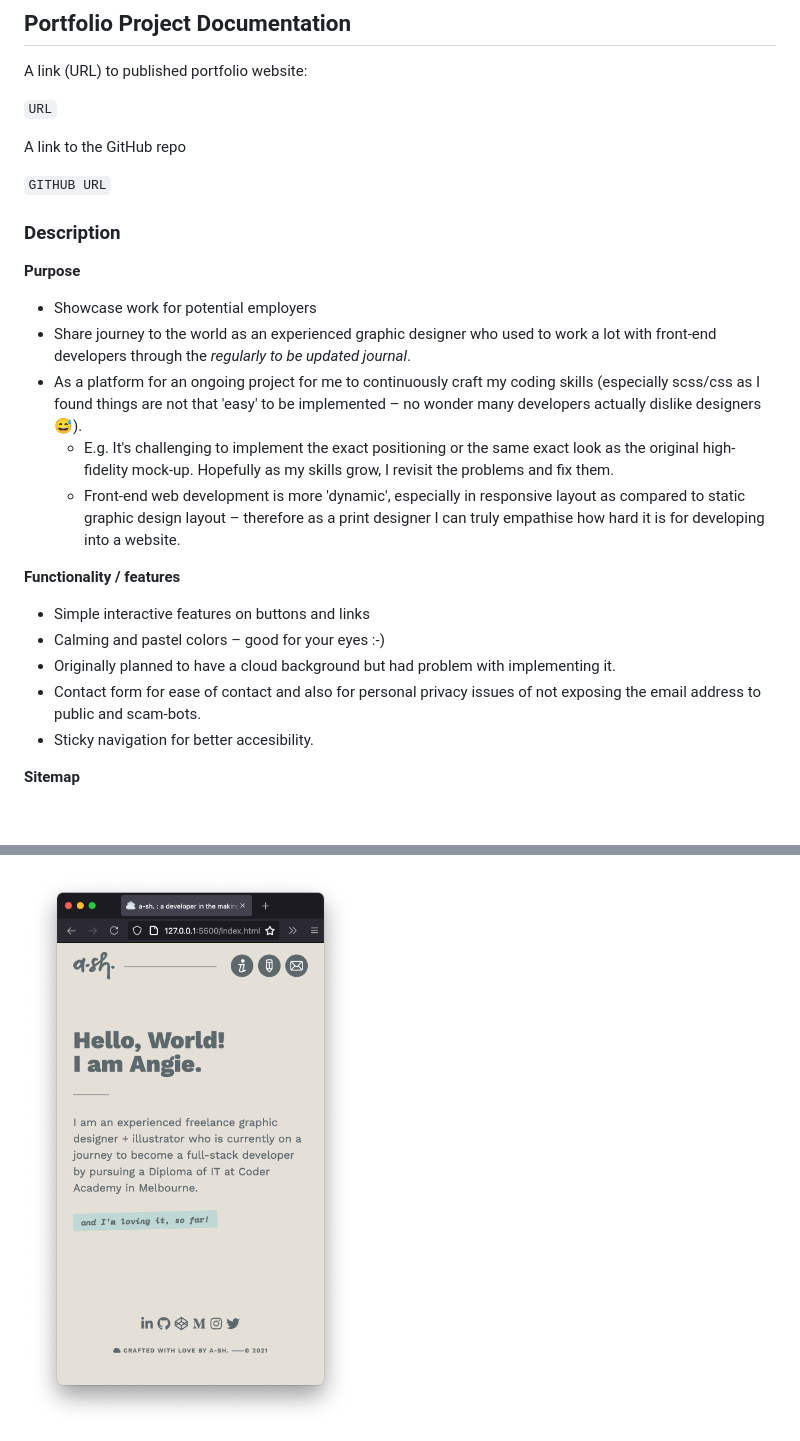
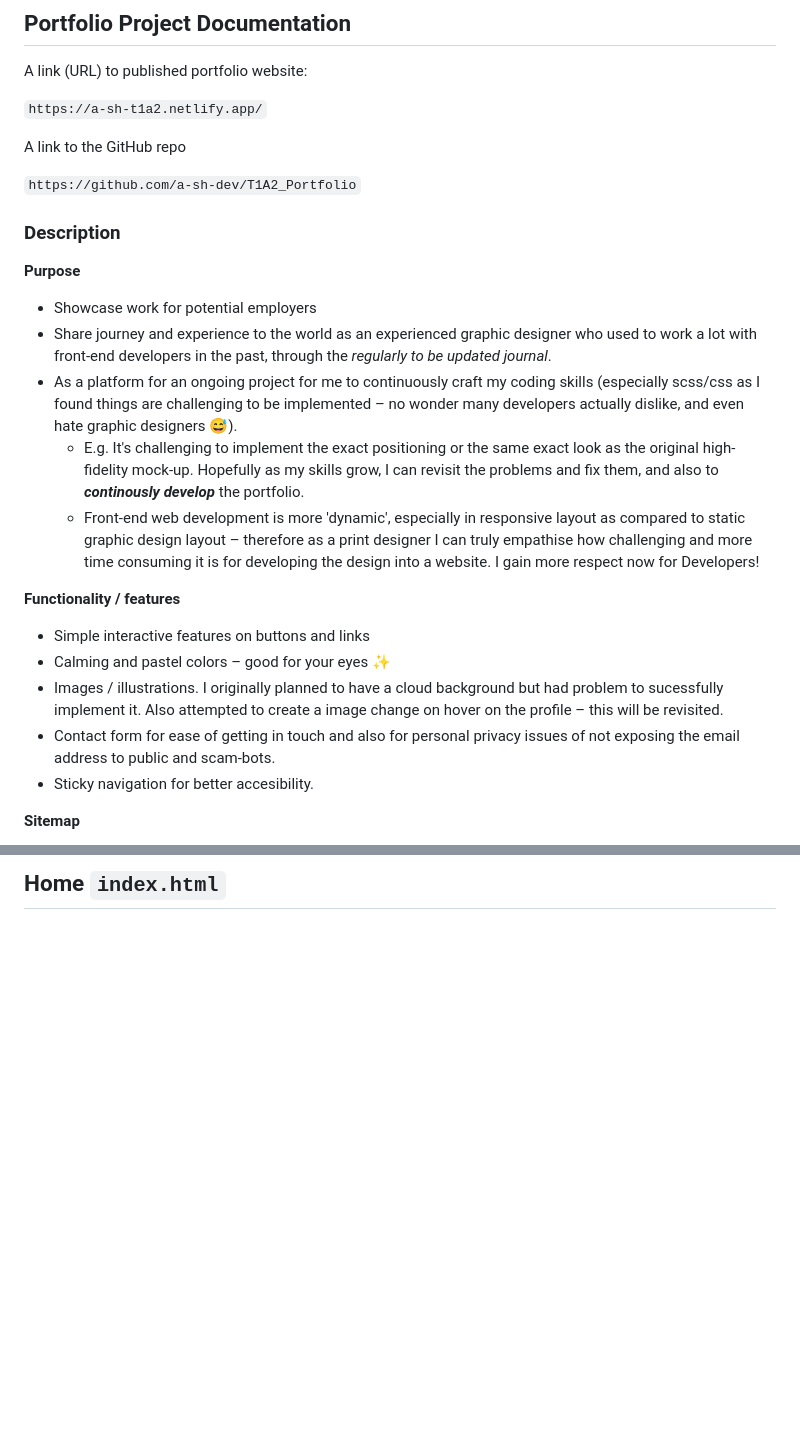
Before and after one commit to a-sh-dev/T1A2_Portfolio, a Markdown page: README.md, 2 parts joined by grey strips. Rendered like a GitHub page; blank space fills up the shorter version.

```diff
--- a/README.md
+++ b/README.md
@@ -6,28 +6,28 @@
 
 A link (URL) to published portfolio website:
 
-` URL `
+` https://a-sh-t1a2.netlify.app/ `
 
 A link to the GitHub repo
 
-`GITHUB URL`
+`https://github.com/a-sh-dev/T1A2_Portfolio`
 
 ### Description
 
 **Purpose**
 
 - Showcase work for potential employers
-- Share journey to the world as an experienced graphic designer who used to work a lot with front-end developers through the *regularly to be updated journal*.
-- As a platform for an ongoing project for me to continuously craft my coding skills (especially scss/css as I found things are not that 'easy' to be implemented – no wonder many developers actually dislike designers 😅).
-  - E.g. It's challenging to implement the exact positioning or the same exact look as the original high-fidelity mock-up. Hopefully as my skills grow, I revisit the problems and fix them.
-  - Front-end web development is more 'dynamic', especially in responsive layout as compared to static graphic design layout – therefore as a print designer I can truly empathise how hard it is for developing into a website.
+- Share journey and experience to the world as an experienced graphic designer who used to work a lot with front-end developers in the past, through the *regularly to be updated journal*.
+- As a platform for an ongoing project for me to continuously craft my coding skills (especially scss/css as I found things are challenging to be implemented – no wonder many developers actually dislike, and even hate graphic designers 😅).
+  - E.g. It's challenging to implement the exact positioning or the same exact look as the original high-fidelity mock-up. Hopefully as my skills grow, I can revisit the problems and fix them, and also to ***continously develop*** the portfolio.
+  - Front-end web development is more 'dynamic', especially in responsive layout as compared to static graphic design layout – therefore as a print designer I can truly empathise how challenging and more time consuming it is for developing the design into a website. I gain more respect now for Developers!
 
 **Functionality / features**
 
 - Simple interactive features on buttons and links
-- Calming and pastel colors – good for your eyes :-)
-- Originally planned to have a cloud background but had problem with implementing it.
-- Contact form for ease of contact and also for personal privacy issues of not exposing the email address to public and scam-bots.
+- Calming and pastel colors – good for your eyes ✨
+- Images / illustrations. I originally planned to have a cloud background but had problem to sucessfully implement it. Also attempted to create a image change on hover on the profile – this will be revisited.
+- Contact form for ease of getting in touch and also for personal privacy issues of not exposing the email address to public and scam-bots.
 - Sticky navigation for better accesibility.
 
 **Sitemap**
@@ -56,3 +59,3 @@ A link to the GitHub repo
 
-![Mobile – Home](./docs/images/home_mobile.png)
+## Home `index.html`
 
```
Also changed, not shown: other parts of README.md (+31 -11 lines), docs/images/01_home_combined.png (added), docs/images/02_info_combined.png (added), docs/images/03_journal_combined.png (added), docs/images/03b_journal_combined.png (added), docs/images/04_contact_combined.png (added), 2 other files.
